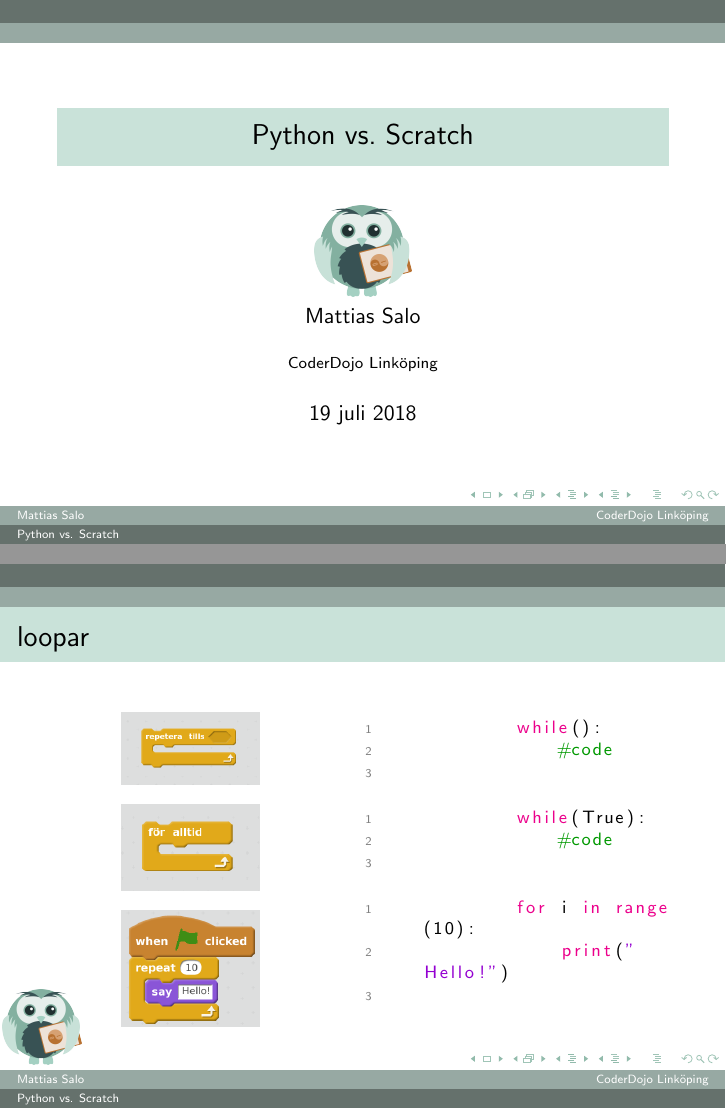
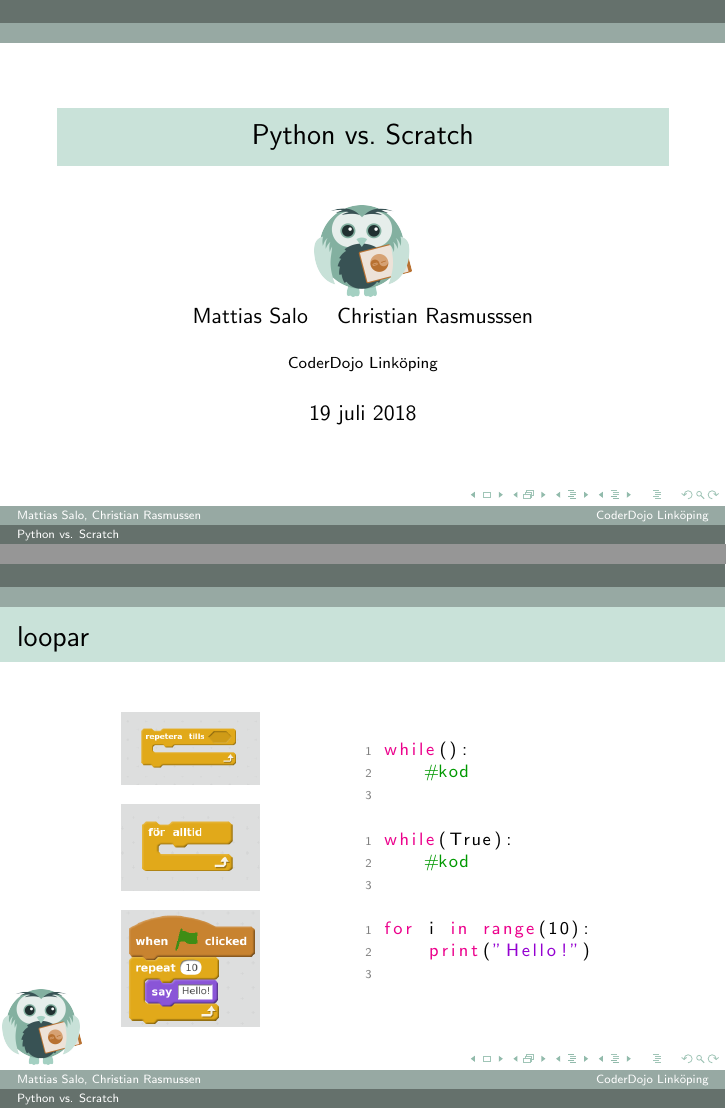
Before and after one commit to MathZtew/CoderDojo, LaTeX slides (scratch_comparison/scratch_comparison.tex): pages 1 and 4 of 4, joined at a grey line. Compiled offline with pdfLaTeX.

Commit message:
added author and changed code comments in presentation to swedish

```diff
--- a/scratch_comparison/scratch_comparison.tex
+++ b/scratch_comparison/scratch_comparison.tex
@@ -64,7 +64,7 @@
 \setbeamercolor{title}{fg=black}
 \setbeamercolor{titlelike}{fg=brown}
 
-\author[Mattias Salo]{\includegraphics[width=1.7cm]{../logo.png}\\Mattias Salo}
+\author[Mattias Salo \and Christian Rasmussen]{\includegraphics[width=1.7cm]{../logo.png}\\Mattias Salo \and Christian Rasmusssen}
 \title{Python vs. Scratch}
 \institute{CoderDojo Linköping}
 
@@ -125,20 +125,20 @@
 
     	\column{.5\textwidth}
 		\begin{lstlisting}[language=Python]
-			while():
-    			#code
+while():
+	#kod
 		\end{lstlisting}
 		\
 
 		\begin{lstlisting}[language=Python]
-			while(True):
-		    	#code
+while(True):
+	#kod
 		\end{lstlisting}
 		\
 
 		\begin{lstlisting}[language=Python]
-			for i in range(10):
-			    print("Hello!")
+for i in range(10):
+	print("Hello!")
 		\end{lstlisting}
     \end{columns}
 \end{frame}
```
Also changed, not shown: scratch_comparison/scratch_comparison.pdf.
